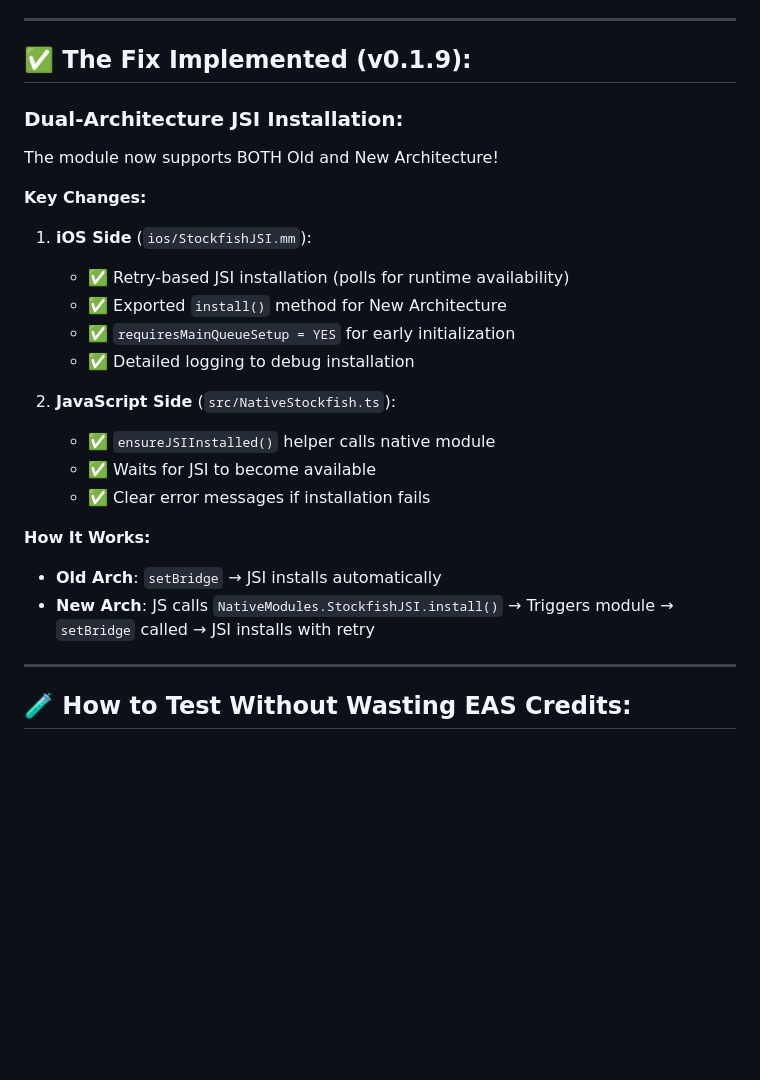
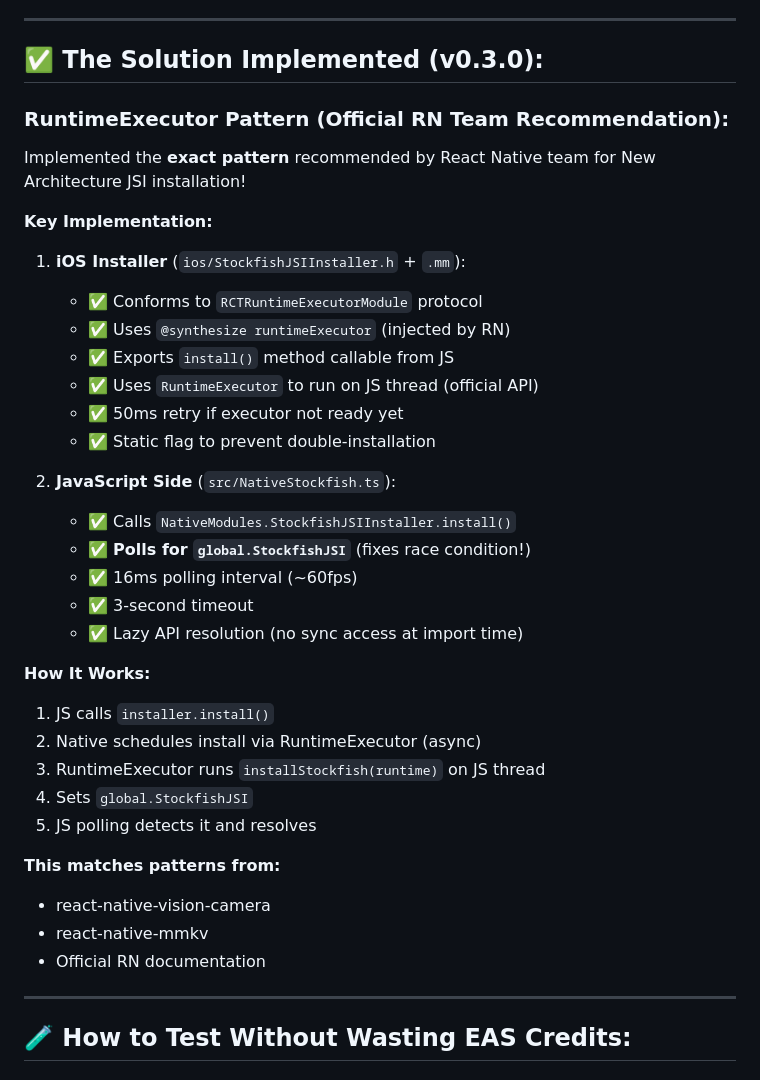
Before and after one commit to uzigogetta/ChessMate, a Markdown page: docs/CONTINUE_HERE.md, the part around the change printed below. GitHub-like rendering; blank space fills up the shorter version.

```diff
--- a/docs/CONTINUE_HERE.md
+++ b/docs/CONTINUE_HERE.md
@@ -38,28 +39,40 @@ Our current implementation uses **Old Architecture** pattern:
 
 ---
 
-## ✅ **The Fix Implemented (v0.1.9):**
+## ✅ **The Solution Implemented (v0.3.0):**
 
-### **Dual-Architecture JSI Installation:**
+### **RuntimeExecutor Pattern (Official RN Team Recommendation):**
 
-The module now supports BOTH Old and New Architecture!
+Implemented the **exact pattern** recommended by React Native team for New Architecture JSI installation!
 
-**Key Changes:**
+**Key Implementation:**
 
-1. **iOS Side** (`ios/StockfishJSI.mm`):
-   - ✅ Retry-based JSI installation (polls for runtime availability)
-   - ✅ Exported `install()` method for New Architecture
-   - ✅ `requiresMainQueueSetup = YES` for early initialization
-   - ✅ Detailed logging to debug installation
+1. **iOS Installer** (`ios/StockfishJSIInstaller.h` + `.mm`):
+   - ✅ Conforms to `RCTRuntimeExecutorModule` protocol
+   - ✅ Uses `@synthesize runtimeExecutor` (injected by RN)
+   - ✅ Exports `install()` method callable from JS
+   - ✅ Uses `RuntimeExecutor` to run on JS thread (official API)
+   - ✅ 50ms retry if executor not ready yet
+   - ✅ Static flag to prevent double-installation
 
 2. **JavaScript Side** (`src/NativeStockfish.ts`):
-   - ✅ `ensureJSIInstalled()` helper calls native module
-   - ✅ Waits for JSI to become available
-   - ✅ Clear error messages if installation fails
+   - ✅ Calls `NativeModules.StockfishJSIInstaller.install()`
+   - ✅ **Polls for `global.StockfishJSI`** (fixes race condition!)
+   - ✅ 16ms polling interval (~60fps)
+   - ✅ 3-second timeout
+   - ✅ Lazy API resolution (no sync access at import time)
 
 **How It Works:**
-- **Old Arch**: `setBridge` → JSI installs automatically
-- **New Arch**: JS calls `NativeModules.StockfishJSI.install()` → Triggers module → `setBridge` called → JSI installs with retry
+1. JS calls `installer.install()`
+2. Native schedules install via RuntimeExecutor (async)
+3. RuntimeExecutor runs `installStockfish(runtime)` on JS thread
+4. Sets `global.StockfishJSI`
+5. JS polling detects it and resolves
+
+**This matches patterns from:**
+- react-native-vision-camera
+- react-native-mmkv
+- Official RN documentation
 
 ---
 
```
Also changed, not shown: other parts of docs/CONTINUE_HERE.md (+46 -33 lines), docs/BUILD_LOG.md (+49 -11 lines), docs/V0.3.0_RUNTIME_EXECUTOR.md (added, +218 -0 lines).
